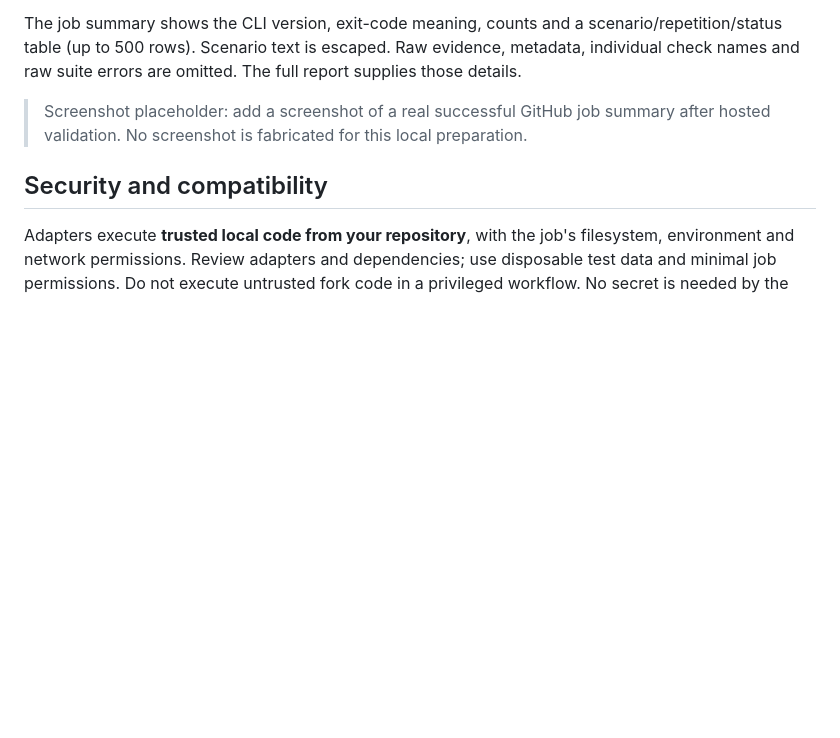
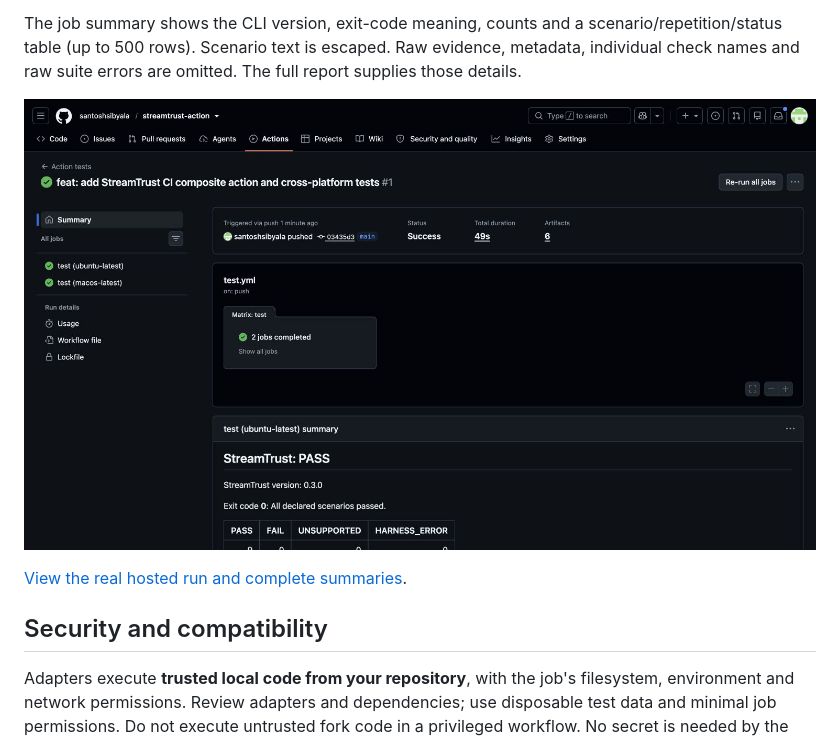
Before and after one commit to actions-marketplace-validations/santoshsibyala_streamtrust-action, a Markdown page: README.md, the part around the change. Drawn GitHub-style; pictures changed too: docs/github-tests.png (added); blank space fills up the shorter version.

Commit message:
docs: record successful hosted validation and job summary

```diff
--- a/README.md
+++ b/README.md
@@ -116,7 +116,9 @@ The CLI writes `report.json`, `junit.xml`, `report.md` and `index.html`. The art
 
 The job summary shows the CLI version, exit-code meaning, counts and a scenario/repetition/status table (up to 500 rows). Scenario text is escaped. Raw evidence, metadata, individual check names and raw suite errors are omitted. The full report supplies those details.
 
-> Screenshot placeholder: add a screenshot of a real successful GitHub job summary after hosted validation. No screenshot is fabricated for this local preparation.
+![Successful Ubuntu and macOS tests with a StreamTrust job summary](docs/github-tests.png)
+
+[View the real hosted run and complete summaries](https://github.com/santoshsibyala/streamtrust-action/actions/runs/42166185853).
 
 ## Security and compatibility
 
```
Also changed, not shown: RELEASING.md (+2 -2 lines), TEST-RESULTS.md (+13 -6 lines).
